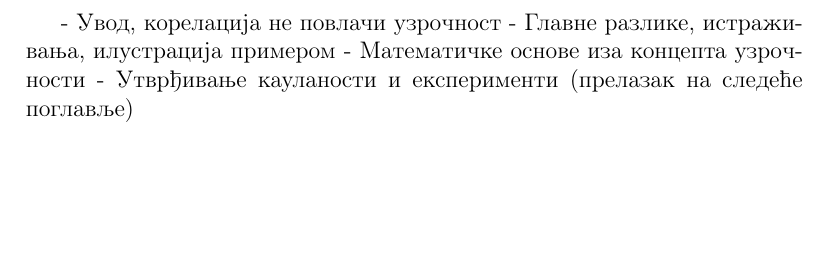
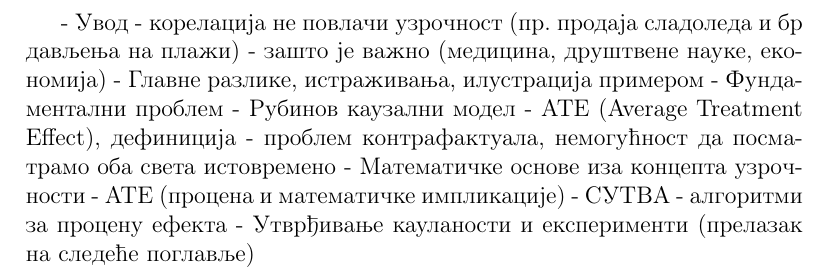
Before and after one commit to alex-novakovic/Causal-Inference, a LaTeX document (Seminarski.tex): part of page 3 of 5, cut at the place of the change, the shorter picture padded with empty space. Compiled offline with pdfLaTeX.

Commit message:
Napravljene teze

```diff
--- a/Seminarski.tex
+++ b/Seminarski.tex
@@ -24,9 +24,18 @@
 \newpage
 
 \section{Фундаментални проблем}
-- Увод, корелација не повлачи узрочност
-- Главне разлике, истраживања, илустрација примером
+- Увод
+    - корелација не повлачи узрочност (пр. продаја сладоледа и бр дављења на плажи)
+    - зашто је важно (медицина, друштвене науке, економија)
+    - Главне разлике, истраживања, илустрација примером
+- Фундаментални проблем
+    - Рубинов каузални модел
+    - АТЕ (Average Treatment Effect), дефиниција
+    - проблем контрафактуала, немогућност да посматрамо оба света истовремено
 - Математичке основе иза концепта узрочности
+    - АТЕ (процена и математичке импликације)
+    - СУТВА
+    - алгоритми за процену ефекта
 - Утврђивање кауланости и експерименти (прелазак на следеће поглавље)
 
 \newpage
```
